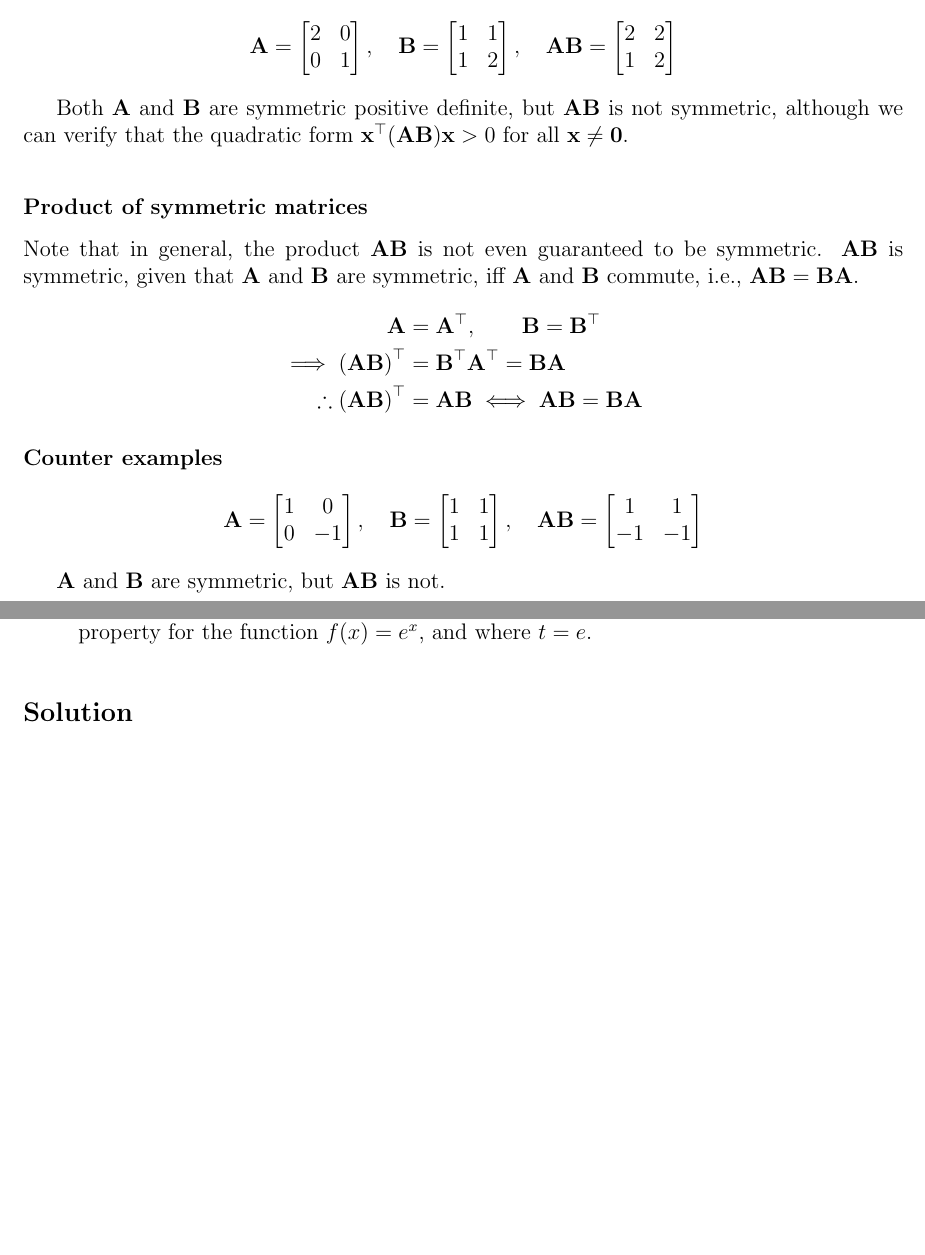
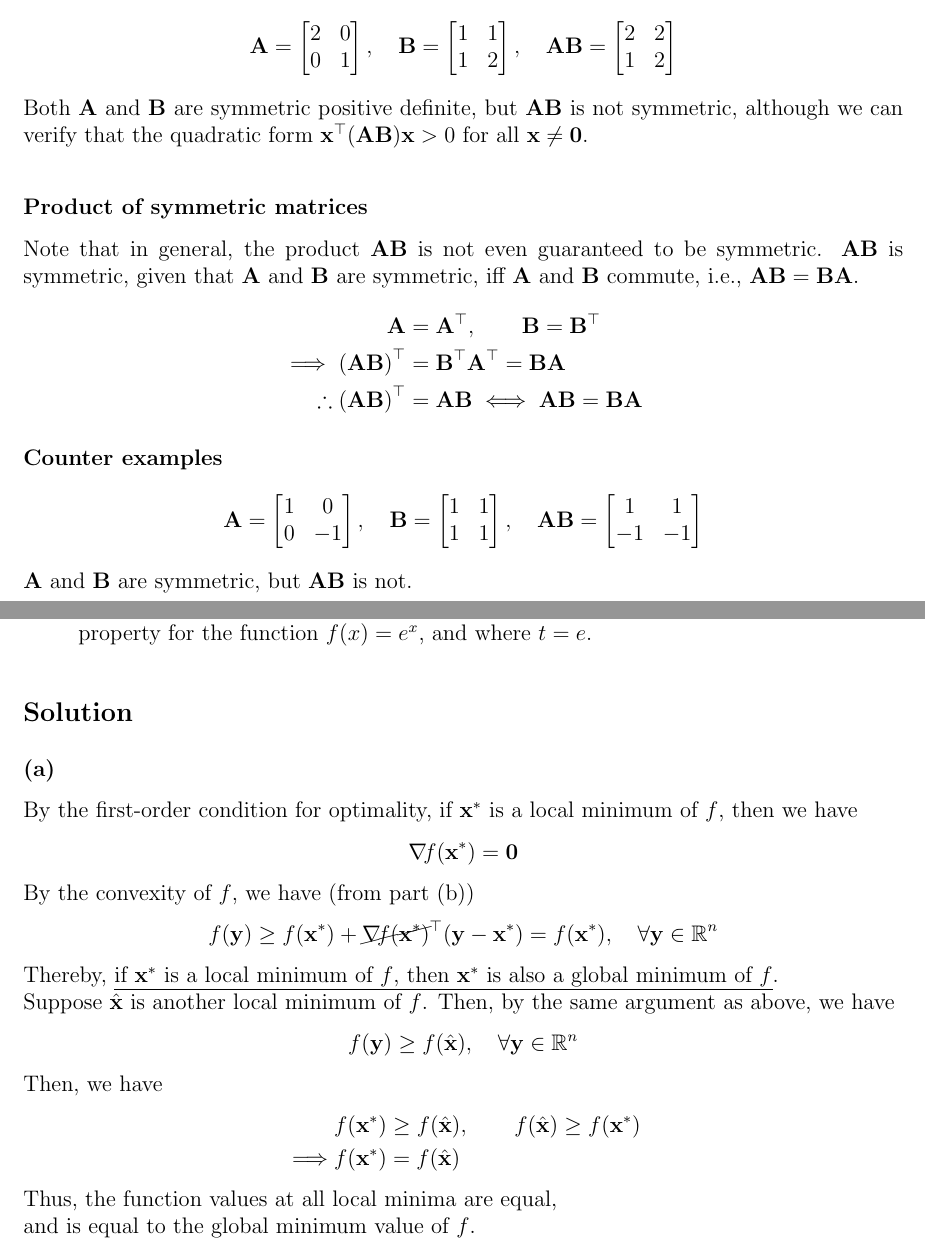
Before and after one commit to AshrithSagar/E0230-CMO-2025, a LaTeX document (Tutorials/Tutorial-1/TeX/main.tex, which reads TeX/macros.tex, Tutorials/Tutorial-1/TeX/sections/q11.tex): two parts of pages 1 and 15 of 18, joined at a grey line, cut so that both start at the same text, the shorter picture padded with empty space. Compiled offline with pdfLaTeX.

Commit message:
📝 T1:11

```diff
--- a/TeX/macros.tex
+++ b/TeX/macros.tex
@@ -16,6 +16,7 @@
 \newcommand{\hess}[2]{{\nabla^2\!\func{#1}{#2}}}
 \newcommand{\hessinv}[2]{{{\left[\hess{#1}{#2}\right]}^{-1}}}
 \newcommand{\inv}[1]{{{#1}^{-1}}}
+\newcommand{\smalloh}[1]{\func{{\scriptstyle\mathcal{O}}}{#1}}
 \newcommand{\SD}[1][d]{{\mathcal{S}_{#1}}}
 \newcommand{\PSD}[1][d]{{\mathcal{S}^{+}_{#1}}}
 \newcommand{\PD}[1][d]{{\mathcal{S}^{++}_{#1}}}
--- a/Tutorials/Tutorial-1/TeX/main.tex
+++ b/Tutorials/Tutorial-1/TeX/main.tex
@@ -18,6 +18,11 @@
     bottom=1in
 }
 
+\setlength{\parskip}{0pt}
+\setlength{\parindent}{0pt}
+
+\input{../../../TeX/macros.tex}
+
 \begin{document}
 
 \begin{center}
@@ -37,7 +42,6 @@
 \newtheorem{theorem}{Theorem}
 
 \renewcommand{\baselinestretch}{1.5}
-\newcommand{\argmin}{\mathop{\mathrm{argmin}}}
 \newcommand{\argmax}{\mathop{\mathrm{argmax}}}
 \newcommand{\rfrac}[2]{\ensuremath{#1/#2}}
 
--- a/Tutorials/Tutorial-1/TeX/sections/q11.tex
+++ b/Tutorials/Tutorial-1/TeX/sections/q11.tex
@@ -38,3 +38,52 @@ Prove the following.
 \end{enumerate}
 
 \subsection*{Solution}
+
+\subsubsection*{(a)}
+
+By the first-order condition for optimality, if \( \xstar \) is a local minimum of \( f \), then we have
+\begin{equation*}
+    \grad{f}{\xstar} = \zero
+\end{equation*}
+
+By the convexity of \( f \), we have (from part (b))
+\begin{equation*}
+    \func{f}{\y}
+    \geq
+    \func{f}{\xstar}
+    + \dotp{\cancel{\grad{f}{\xstar}}}{(\y - \xstar)}
+    =
+    \func{f}{\xstar},
+    \quad \forall \y \in \R^n
+\end{equation*}
+
+Thereby, \underline{if \( \xstar \) is a local minimum of \( f \), then \( \xstar \) is also a global minimum of \( f \)}.
+
+Suppose \( \xhat \) is another local minimum of \( f \).
+Then, by the same argument as above, we have
+\begin{equation*}
+    \func{f}{\y}
+    \geq
+    \func{f}{\xhat},
+    \quad \forall \y \in \R^n
+\end{equation*}
+Then, we have
+\begin{align*}
+    &
+    \func{f}{\xstar}
+    \geq
+    \func{f}{\xhat},
+    \qquad
+    \func{f}{\xhat}
+    \geq
+    \func{f}{\xstar}
+    \\
+    \implies
+    &
+    \func{f}{\xstar}
+    =
+    \func{f}{\xhat}
+\end{align*}
+
+Thus, the function values at all local minima are equal, \\
+and is equal to the global minimum value of \( f \).
```
